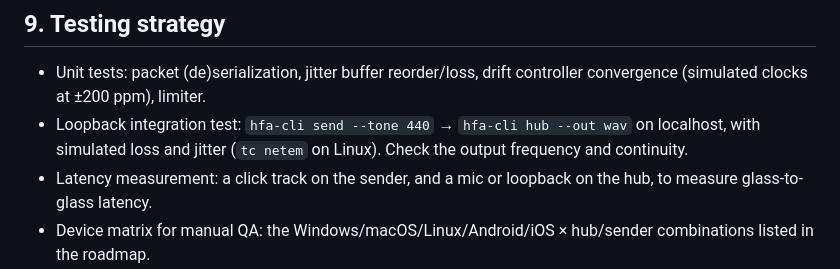
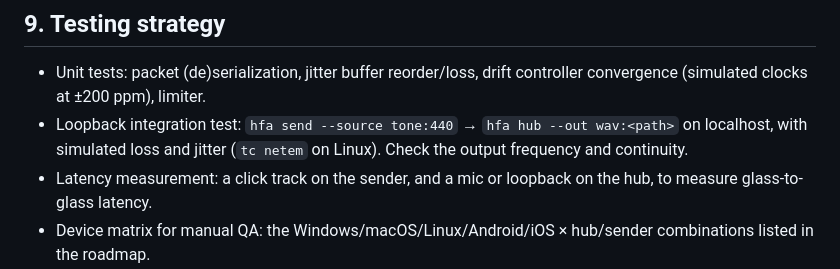
Before and after one commit to shDavlatbek/headphone-for-all, a Markdown page: docs/ARCHITECTURE.md, the part around the change. Rendered like a GitHub page.

```diff
--- a/docs/ARCHITECTURE.md
+++ b/docs/ARCHITECTURE.md
@@ -158,7 +158,7 @@ headphone-for-all/
 
 - Unit tests: packet (de)serialization, jitter buffer reorder/loss, drift controller convergence (simulated
   clocks at ±200 ppm), limiter.
-- Loopback integration test: `hfa-cli send --tone 440` → `hfa-cli hub --out wav` on localhost, with simulated
+- Loopback integration test: `hfa send --source tone:440` → `hfa hub --out wav:<path>` on localhost, with simulated
   loss and jitter (`tc netem` on Linux). Check the output frequency and continuity.
 - Latency measurement: a click track on the sender, and a mic or loopback on the hub, to measure glass-to-glass latency.
 - Device matrix for manual QA: the Windows/macOS/Linux/Android/iOS × hub/sender combinations listed in the roadmap.
```
Also changed, not shown: docs/ROADMAP.md (+1 -1 lines).
